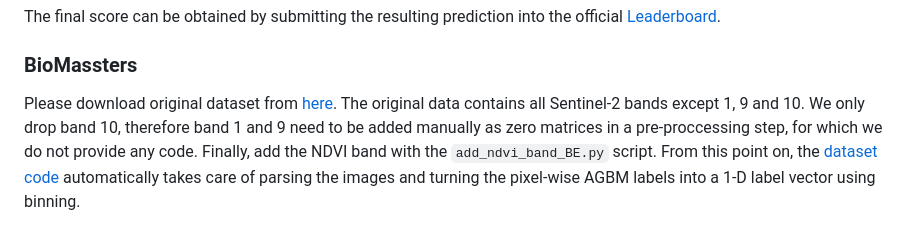
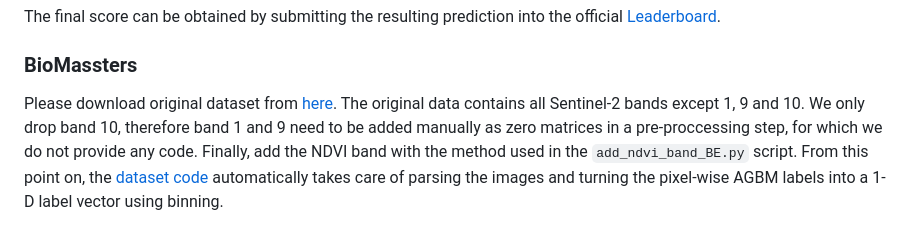
Before and after one commit to PlekhanovaElena/ssl4eco, a Markdown page: downstream_tasks/README.md, the part around the change. Drawn GitHub-style.

```diff
--- a/downstream_tasks/README.md
+++ b/downstream_tasks/README.md
@@ -88,4 +88,4 @@ The final score can be obtained by submitting the resulting prediction into the
 
 ### BioMassters
 
-Please download original dataset from [here](https://huggingface.co/datasets/nascetti-a/BioMassters). The original data contains all Sentinel-2 bands except 1, 9 and 10. We only drop band 10, therefore band 1 and 9 need to be added manually as zero matrices in a pre-proccessing step, for which we do not provide any code. Finally, add the NDVI band with the `add_ndvi_band_BE.py` script. From this point on, the [dataset code](datasets/biomassters_dataset.py) automatically takes care of parsing the images and turning the pixel-wise AGBM labels into a 1-D label vector using binning.
+Please download original dataset from [here](https://huggingface.co/datasets/nascetti-a/BioMassters). The original data contains all Sentinel-2 bands except 1, 9 and 10. We only drop band 10, therefore band 1 and 9 need to be added manually as zero matrices in a pre-proccessing step, for which we do not provide any code. Finally, add the NDVI band with the method used in the `add_ndvi_band_BE.py` script. From this point on, the [dataset code](datasets/biomassters_dataset.py) automatically takes care of parsing the images and turning the pixel-wise AGBM labels into a 1-D label vector using binning.
```
